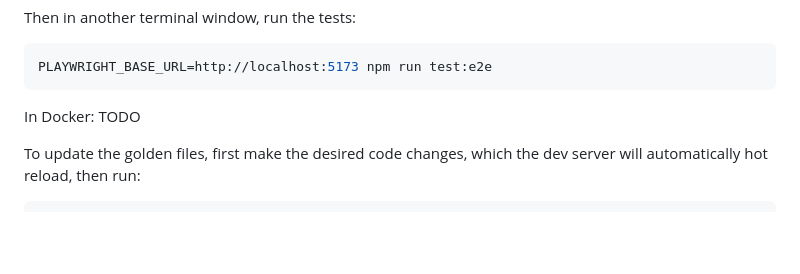
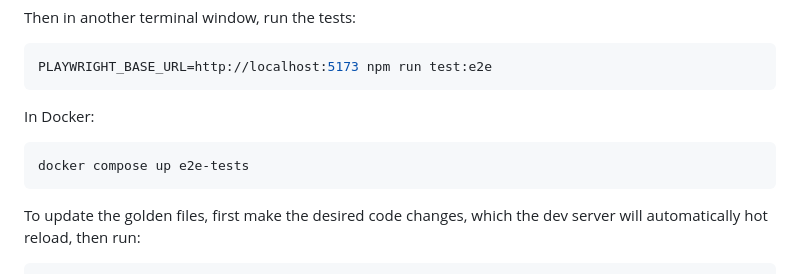
Before and after one commit to NYULibraries/statuspage-embed, a Markdown page: README.md, the part around the change. Rendered like a GitHub page; blank space fills up the shorter version.

Commit message:
README.md: add instructions for Docker Compose `e2e-tests`

````diff
--- a/README.md
+++ b/README.md
@@ -132,7 +132,11 @@ Then in another terminal window, run the tests:
 PLAYWRIGHT_BASE_URL=http://localhost:5173 npm run test:e2e
 ```
 
-In Docker: TODO
+In Docker:
+
+```shell
+docker compose up e2e-tests
+```
 
 To update the golden files, first make the desired code changes, which the dev
 server will automatically hot reload, then run:
````
